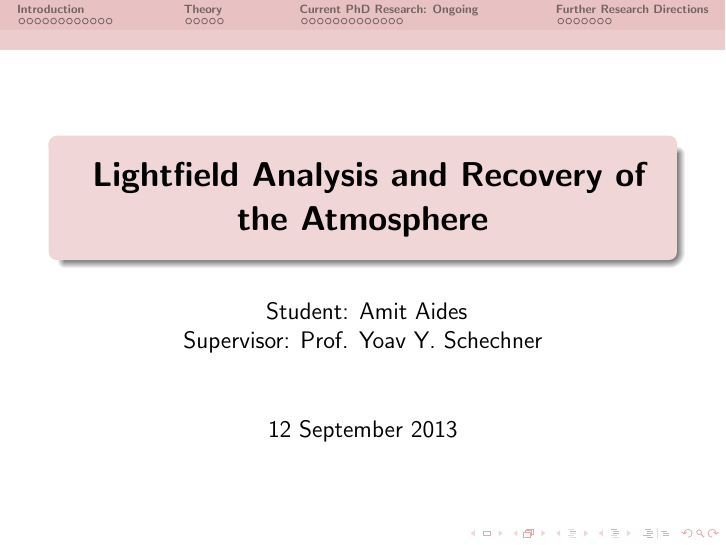
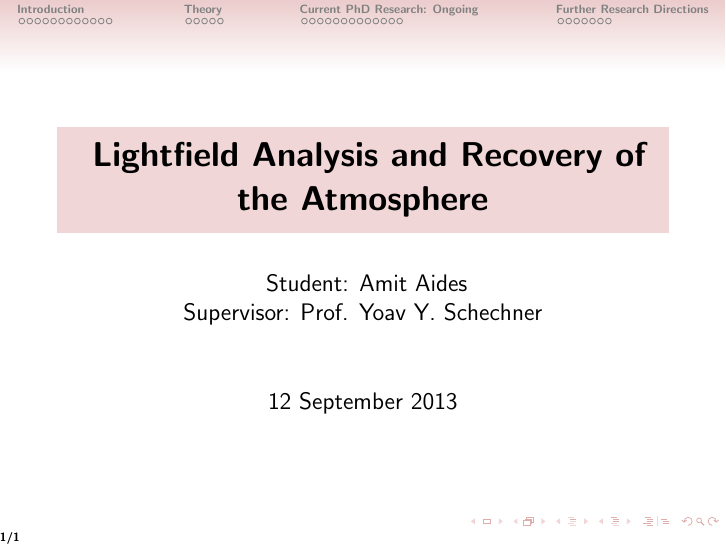
Before and after one commit to amitibo/phd-candidancy-presentation, LaTeX slides (candidancy_presentation.tex): page 1 of 68. Compiled offline with pdfLaTeX.

Commit message:
bookmark

```diff
--- a/candidancy_presentation.tex
+++ b/candidancy_presentation.tex
@@ -8,7 +8,7 @@
 % Beamer default paper size is 128mm by 96mm
 %
 
-\usetheme{Frankfurt}
+\usetheme{Singapore}
 % other themes: AnnArbor, Antibes, Bergen, Berkeley, Berlin,
 %               Boadilla, boxes, CambridgeUS, Copenhagen,
 %               Darmstadt, default, Dresden, Frankfurt, Goettingen,
@@ -59,12 +59,15 @@
 % \usepackage{beamerouterthemesmoothbars}
 % outer themes include default, infolines, miniframes, shadow, sidebar,
 %               smoothbars, smoothtree, split, tree
-\useoutertheme{miniframes}
+%\useoutertheme{miniframes}
 
 % to have the same footer on all slides
 %\setbeamertemplate{footline}[text line]{STUFF HERE!}
 %\setbeamertemplate{footline}[text line]{} % makes the footer EMPTY
 %\setbeamertemplate{footline}{\scriptsize{\vspace*{0.4cm}\hspace*{0.3cm}\insertframenumber}}
+\setbeamertemplate{footline}{% set footline options
+  \insertpagenumber/\insertsectionendpage
+}
 
 %
 % Automatic Outline
```
